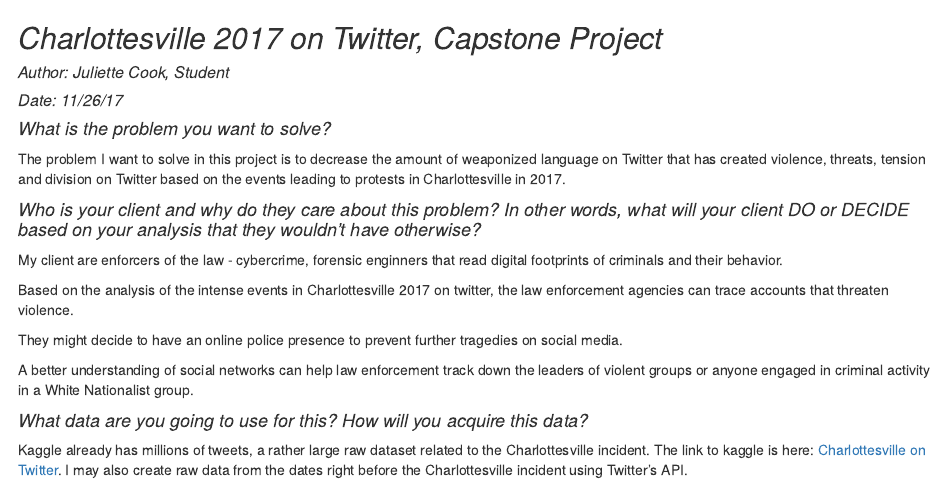
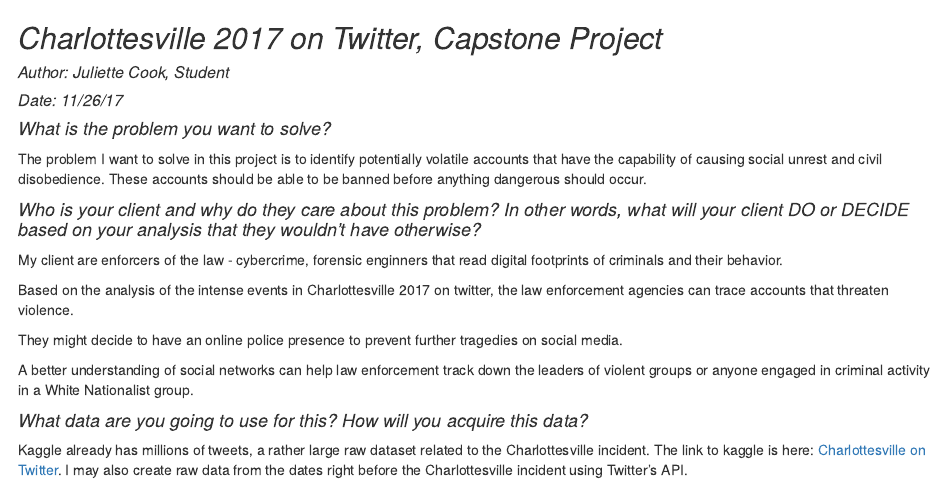
Before and after one commit to cookingcode15/CapstoneCharlottesville, an R Markdown document (capstonesubmission2.Rmd): the page in a window 1100 px wide, from its top. Rendered offline with R 4.5, knitr and Pandoc, with nearby package versions.

Commit message:
here is the newly created RMD file for git to put in the capstone project with updated goals and date of 11/26

```diff
--- a/capstonesubmission2.Rmd
+++ b/capstonesubmission2.Rmd
@@ -6,7 +6,7 @@
 
 #### _What is the problem you want to solve?_
 
-The problem I want to solve in this project is to decrease the amount of weaponized language on Twitter that has created violence, threats, tension and division on Twitter based on the events leading to protests in Charlottesville in 2017.
+The problem I want to solve in this project is to identify potentially volatile accounts that have the capability of causing social unrest and civil disobedience. These accounts should be able to be banned before anything dangerous should occur.
 
 
 
```
